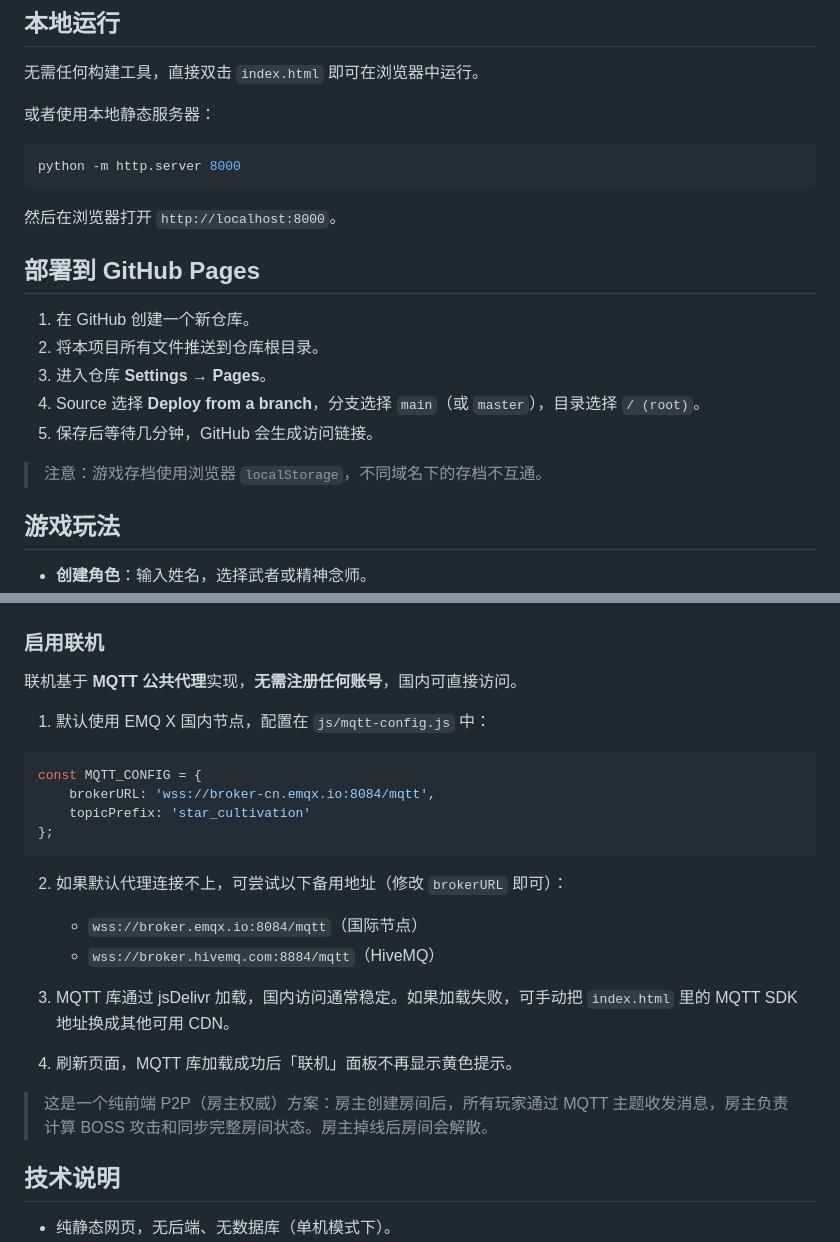
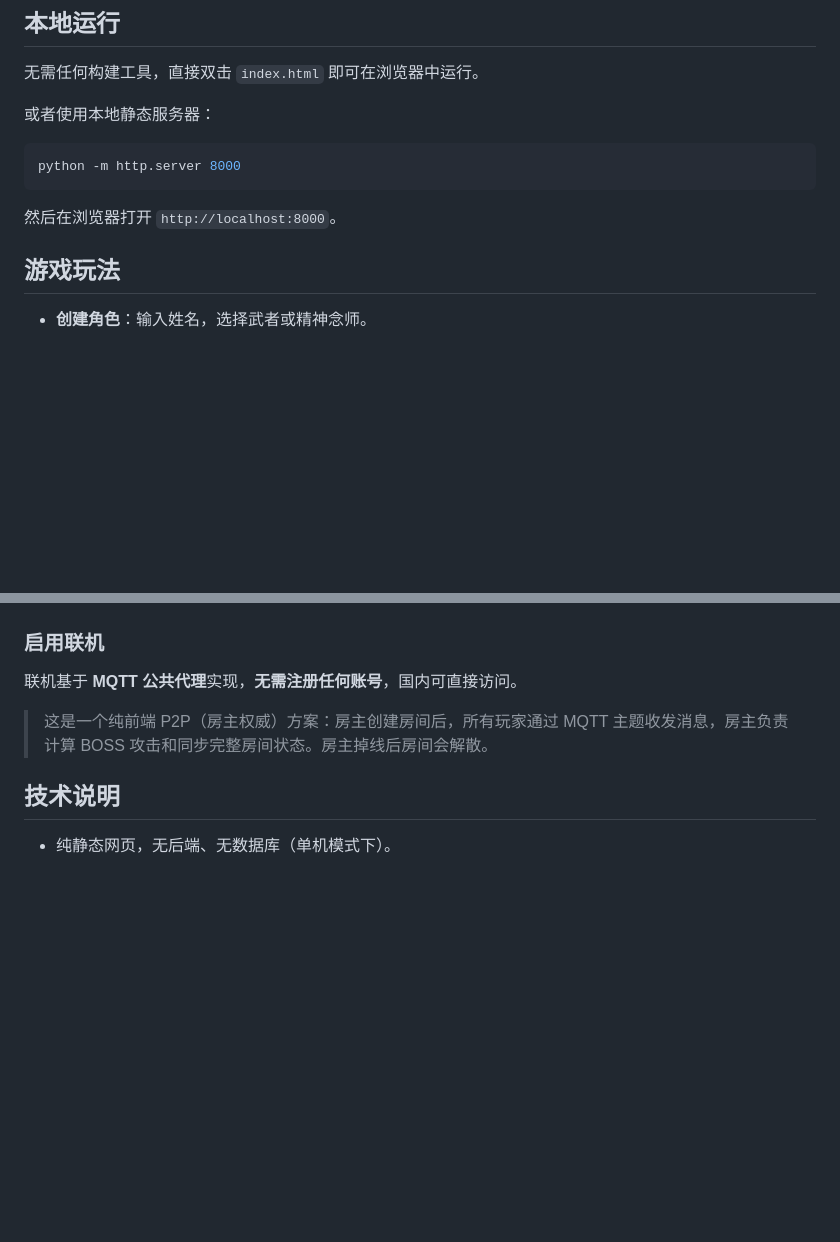
Before and after one commit to ygh-7/Starry-Sky---Alien-Catastrophe, a Markdown page: README.md, 2 parts joined by grey strips. Rendered like a GitHub page; blank space fills up the shorter version.

````diff
--- a/README.md
+++ b/README.md
@@ -48,15 +48,6 @@ python -m http.server 8000
 
 然后在浏览器打开 `http://localhost:8000`。
 
-## 部署到 GitHub Pages
-
-1. 在 GitHub 创建一个新仓库。
-2. 将本项目所有文件推送到仓库根目录。
-3. 进入仓库 **Settings → Pages**。
-4. Source 选择 **Deploy from a branch**，分支选择 `main`（或 `master`），目录选择 `/ (root)`。
-5. 保存后等待几分钟，GitHub 会生成访问链接。
-
-> 注意：游戏存档使用浏览器 `localStorage`，不同域名下的存档不互通。
 
 ## 游戏玩法
 
@@ -119,23 +110,6 @@ python -m http.server 8000
 ### 启用联机
 
 联机基于 **MQTT 公共代理**实现，**无需注册任何账号**，国内可直接访问。
-
-1. 默认使用 EMQ X 国内节点，配置在 `js/mqtt-config.js` 中：
-
-```javascript
-const MQTT_CONFIG = {
-    brokerURL: 'wss://broker-cn.emqx.io:8084/mqtt',
-    topicPrefix: 'star_cultivation'
-};
-```
-
-2. 如果默认代理连接不上，可尝试以下备用地址（修改 `brokerURL` 即可）：
-   - `wss://broker.emqx.io:8084/mqtt`（国际节点）
-   - `wss://broker.hivemq.com:8884/mqtt`（HiveMQ）
-
-3. MQTT 库通过 jsDelivr 加载，国内访问通常稳定。如果加载失败，可手动把 `index.html` 里的 MQTT SDK 地址换成其他可用 CDN。
-4. 刷新页面，MQTT 库加载成功后「联机」面板不再显示黄色提示。
-
 > 这是一个纯前端 P2P（房主权威）方案：房主创建房间后，所有玩家通过 MQTT 主题收发消息，房主负责计算 BOSS 攻击和同步完整房间状态。房主掉线后房间会解散。
 
 ## 技术说明
````
